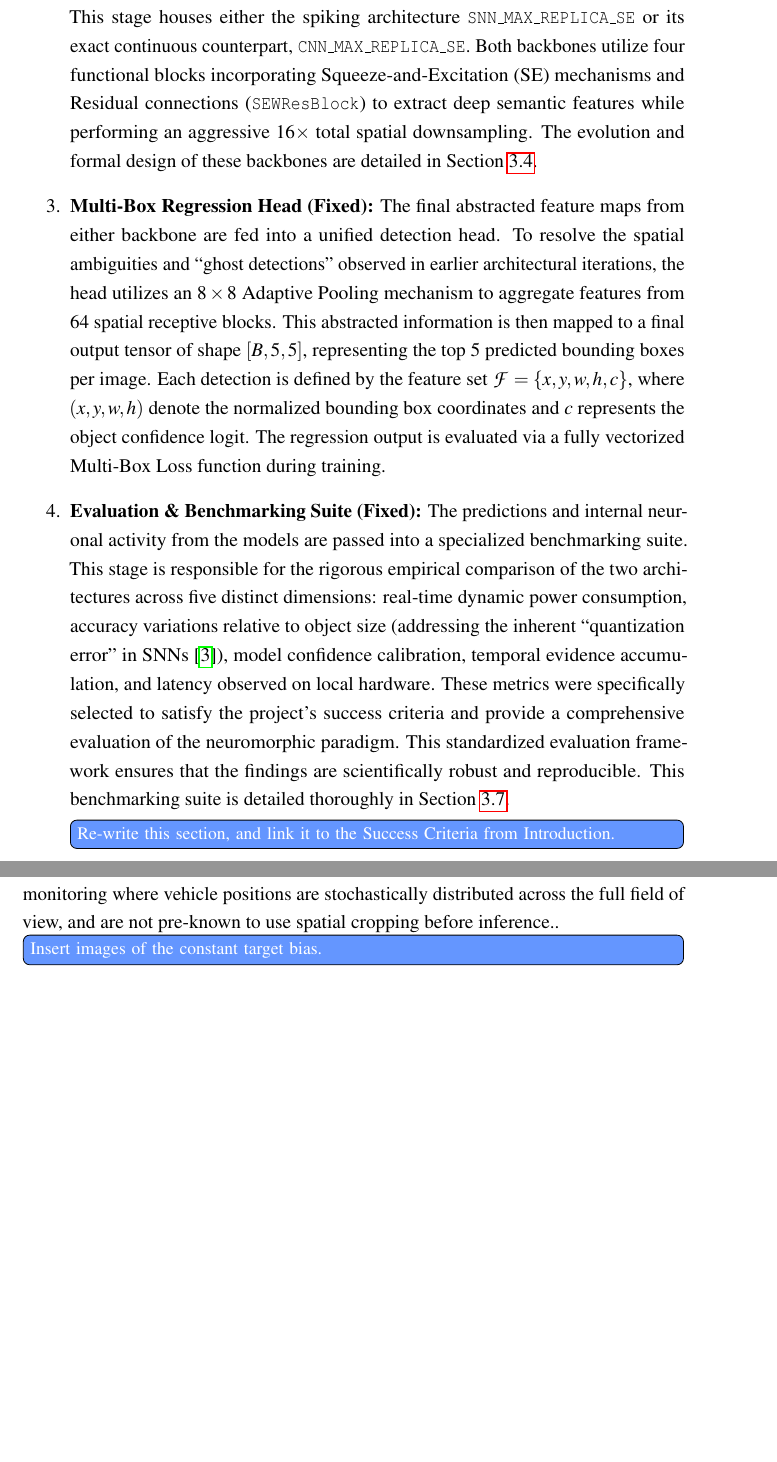
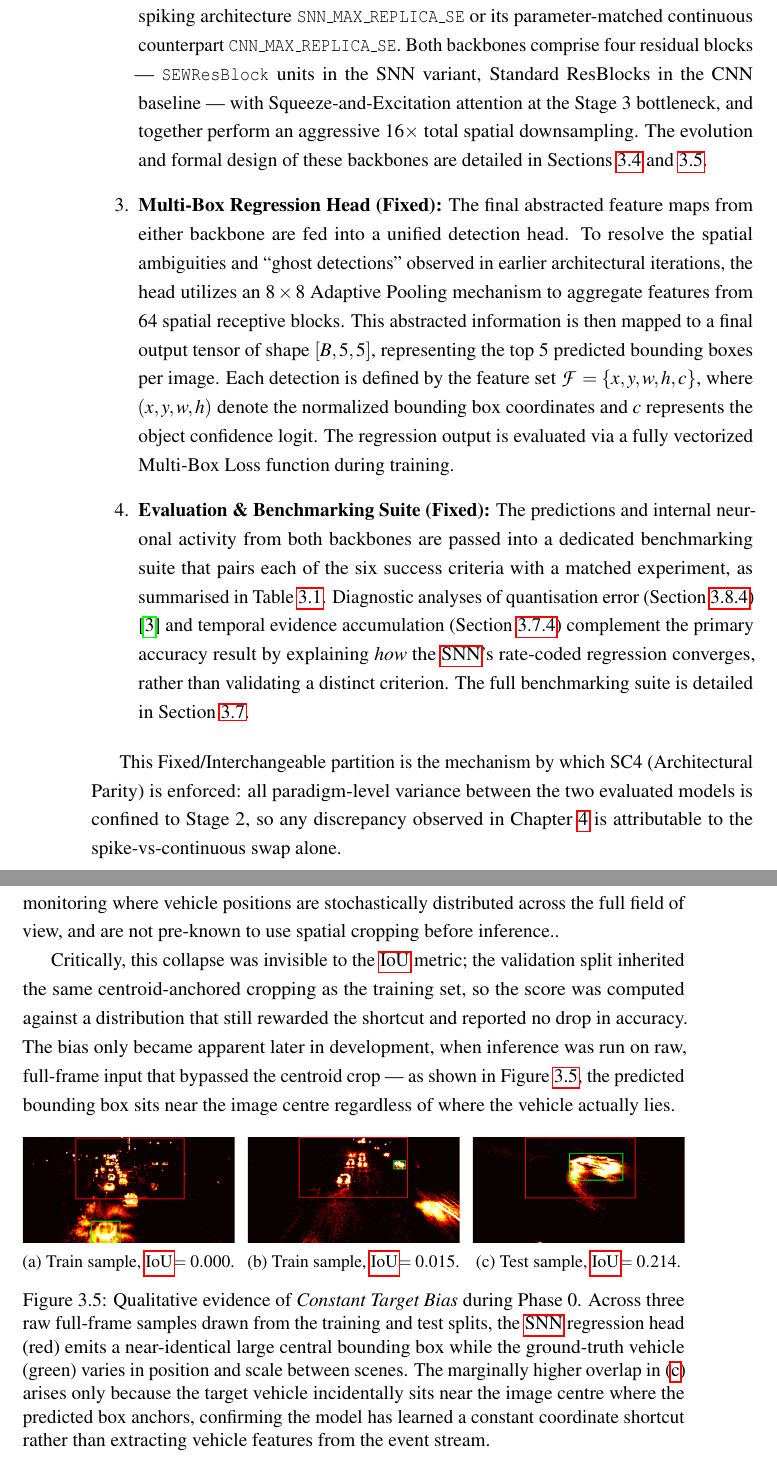
Before and after one commit to VP1606/DNX_Report, a LaTeX thesis (report/report.tex, which reads report/chapter_3/3_2_system_architecture.tex, report/chapter_3/3_6_architectural_evolution.tex): two parts of pages 36 and 54 of 98 before the commit and two parts of pages 37 and 56 of 102 after it, joined at a grey line, cut so that both start at the same text, the shorter picture padded with empty space. Compiled offline with pdfLaTeX; a LaTeX package or settings file that is missing is left out.

Commit message:
Linked §3.2 to success criteria.
Added samples of constant target bias to §3.6

```diff
--- a/report/chapter_3/3_2_system_architecture.tex
+++ b/report/chapter_3/3_2_system_architecture.tex
@@ -22,10 +22,10 @@ As illustrated, the architecture is divided into four primary sequential stages,
 
     \begin{sloppypar}
     \item \textbf{The Neural Backbone (Interchangeable):}
-    The preprocessed output of the \textit{REPLICA} pipeline serves as the input to the primary feature extraction engine.
-    This stage houses either the spiking architecture \texttt{SNN\_MAX\_REPLICA\_SE} or its exact continuous counterpart, \texttt{CNN\_MAX\_REPLICA\_SE}.
-    Both backbones utilize four functional blocks incorporating Squeeze-and-Excitation (SE) mechanisms and Residual connections (\texttt{SEWResBlock}) to extract deep semantic features while performing an aggressive $16\times$ total spatial downsampling.
-    The evolution and formal design of these backbones are detailed in Section \ref{sec:snn_architecture}.
+    The preprocessed voxel tensor serves as the input to the primary feature extraction engine.
+    This stage houses either the spiking architecture \texttt{SNN\_MAX\_REPLICA\_SE} or its parameter-matched continuous counterpart \texttt{CNN\_MAX\_REPLICA\_SE}.
+    Both backbones comprise four residual blocks --- \texttt{SEWResBlock} units in the SNN variant, Standard ResBlocks in the CNN baseline --- with Squeeze-and-Excitation attention at the Stage~3 bottleneck, and together perform an aggressive $16\times$ total spatial downsampling.
+    The evolution and formal design of these backbones are detailed in Sections~\ref{sec:snn_architecture} and~\ref{sec:cnn_baseline}.
     \end{sloppypar}
 
     \item \textbf{Multi-Box Regression Head (Fixed):}
@@ -36,11 +36,7 @@ As illustrated, the architecture is divided into four primary sequential stages,
     The regression output is evaluated via a fully vectorized Multi-Box Loss function during training.
 
     \item \textbf{Evaluation \& Benchmarking Suite (Fixed):}
-    The predictions and internal neuronal activity from the models are passed into a specialized benchmarking suite.
-    This stage is responsible for the rigorous empirical comparison of the two architectures across five distinct dimensions: real-time dynamic power consumption, accuracy variations relative to object size (addressing the inherent ``quantization error'' in SNNs \cite{cordone2022objectdetectionspikingneural}), model confidence calibration, temporal evidence accumulation, and latency observed on local hardware.
-    These metrics were specifically selected to satisfy the project's success criteria and provide a comprehensive evaluation of the neuromorphic paradigm. This standardized evaluation framework ensures that the findings are scientifically robust and reproducible. This benchmarking suite is detailed thoroughly in Section \ref{sec:experimental_setup}.
-
-    \todo[inline,backgroundcolor=myblue,textcolor=white]{Re-write this section, and link it to the Success Criteria from Introduction.}
+    The predictions and internal neuronal activity from both backbones are passed into a dedicated benchmarking suite that pairs each of the six success criteria with a matched experiment, as summarised in Table~\ref{tab:sc_traceability}. Diagnostic analyses of quantisation error (Section~\ref{subsec:quantization_error}) \cite{cordone2022objectdetectionspikingneural} and temporal evidence accumulation (Section~\ref{subsec:temporal_evidence}) complement the primary accuracy result by explaining \textit{how} the \gls{snn}'s rate-coded regression converges, rather than validating a distinct criterion. The full benchmarking suite is detailed in Section~\ref{sec:experimental_setup}.
 
 \end{enumerate}
 
@@ -47,0 +65,4 @@ Using the modular pipeline guarantees that the SNN and CNN variants are evaluate
+\label{tab:sc_traceability}
+\end{table}
+
+This Fixed/Interchangeable partition is the mechanism by which SC4 (Architectural Parity) is enforced: all paradigm-level variance between the two evaluated models is confined to Stage~2, so any discrepancy observed in Chapter~\ref{cha:summary_conclusions} is attributable to the spike-vs-continuous swap alone.
--- a/report/chapter_3/3_6_architectural_evolution.tex
+++ b/report/chapter_3/3_6_architectural_evolution.tex
@@ -27,7 +27,33 @@ Because the pipeline utilized deterministic centroid-anchored cropping, the targ
 Consequently, the \gls{snn} succumbed to \textit{Constant Target Bias}---a severe form of spatial overfitting where the regression head ignores the visual event stream and instead learns to output a constant coordinate vector of approximately $[0.5, 0.5, w, h]$.
 This eliminated the localization signal entirely; the model stopped ``searching'' for the vehicle and simply memorized the center coordinates. Such a model is fundamentally useless for real-world traffic monitoring where vehicle positions are stochastically distributed across the full field of view, and are not pre-known to use spatial cropping before inference..
 
-\todo[inline,backgroundcolor=myblue,textcolor=white]{Insert images of the constant target bias.}
+Critically, this collapse was invisible to the \gls{iou} metric; the validation split inherited the same centroid-anchored cropping as the training set, so the score was computed against a distribution that still rewarded the shortcut and reported no drop in accuracy. The bias only became apparent later in development, when inference was run on raw, full-frame input that bypassed the centroid crop --- as shown in Figure~\ref{fig:constant_target_bias}, the predicted bounding box sits near the image centre regardless of where the vehicle actually lies.
+
+\begin{figure}[h]
+    \centering
+    \begin{subfigure}[b]{0.32\textwidth}
+        \centering
+        \includegraphics[trim=15 63 16 62, clip, width=\textwidth]{chapter_3/dnx_results/constant_target_bias/sample_021.png}
+        \caption{Train sample, \gls{iou}$=0.000$.}
+        \label{fig:ctb_a}
+    \end{subfigure}
+    \hfill
+    \begin{subfigure}[b]{0.32\textwidth}
+        \centering
+        \includegraphics[trim=15 63 16 62, clip, width=\textwidth]{chapter_3/dnx_results/constant_target_bias/sample_033.png}
+        \caption{Train sample, \gls{iou}$=0.015$.}
+        \label{fig:ctb_b}
+    \end{subfigure}
+    \hfill
+    \begin{subfigure}[b]{0.32\textwidth}
+        \centering
+        \includegraphics[trim=15 63 16 62, clip, width=\textwidth]{chapter_3/dnx_results/constant_target_bias/sample_072.png}
+        \caption{Test sample, \gls{iou}$=0.214$.}
+        \label{fig:ctb_c}
+    \end{subfigure}
+    \caption[Constant Target Bias failure mode]{Qualitative evidence of \textit{Constant Target Bias} during Phase 0. Across three raw full-frame samples drawn from the training and test splits, the \gls{snn} regression head (red) emits a near-identical large central bounding box while the ground-truth vehicle (green) varies in position and scale between scenes. The marginally higher overlap in (\subref{fig:ctb_c}) arises only because the target vehicle incidentally sits near the image centre where the predicted box anchors, confirming the model has learned a constant coordinate shortcut rather than extracting vehicle features from the event stream.}
+    \label{fig:constant_target_bias}
+\end{figure}
 
 \subsubsection{Actionable Insight}
 This phase provided a critical methodological lesson: for a spiking architecture to learn robust spatial localization and objectness, it must be exposed to targets moving dynamically relative to the sensor boundaries within a full-frame (or semi-full-frame) field of view. This insight led to the total abandonment of centered cropping in favor of the global $4\times$ spatial downsampling strategy utilized in the final \textit{REPLICA} pipeline, ensuring that the model learned to correlate visual spike patterns with absolute spatial coordinates.
```
Also changed, not shown: report/chapter_3/3_7_sections/latency.tex (+1 -0 lines), report/chapter_3/dnx_results/constant_target_bias/sample_021.png (added), report/chapter_3/dnx_results/constant_target_bias/sample_033.png (added), report/chapter_3/dnx_results/constant_target_bias/sample_072.png (added), report/report.pdf, report/chapter_3/3_2_system_architecture.tex (25 more changed lines), report/chapter_3/3_6_architectural_evolution.tex (4 more changed lines), 1 other file.
